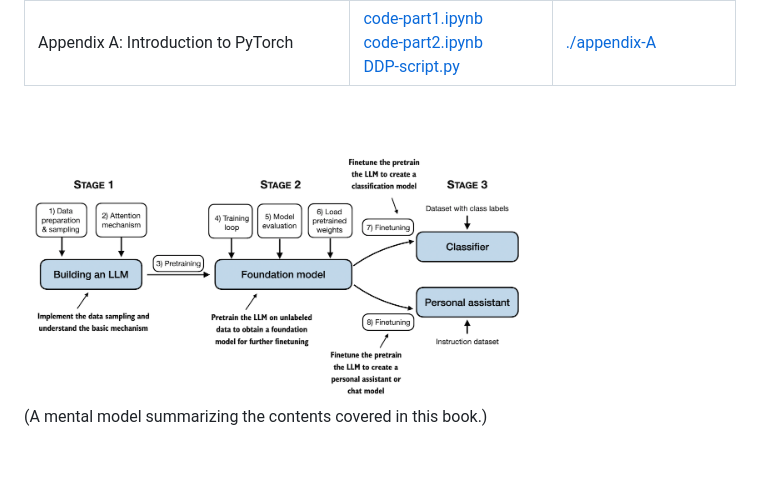
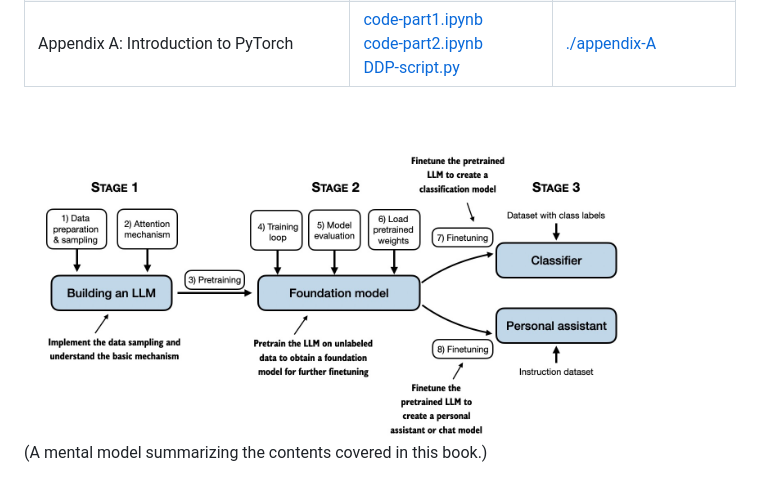
Before and after one commit to Alcides1123/LLMs-scratch, a Markdown page: README.md, the part around the change. Drawn GitHub-style; pictures changed too: images/mental-model.jpg (added), images/mental-model.png (deleted); blank space fills up the shorter version.

Commit message:
update overview figure

```diff
--- a/README.md
+++ b/README.md
@@ -32,6 +32,6 @@ The method described in this book for training and developing your own small-but
 <br>
 <br>
 
-<img src="images/mental-model.png" width="500px">
+<img src="images/mental-model.jpg" width="600px">
 
 (A mental model summarizing the contents covered in this book.)
```
